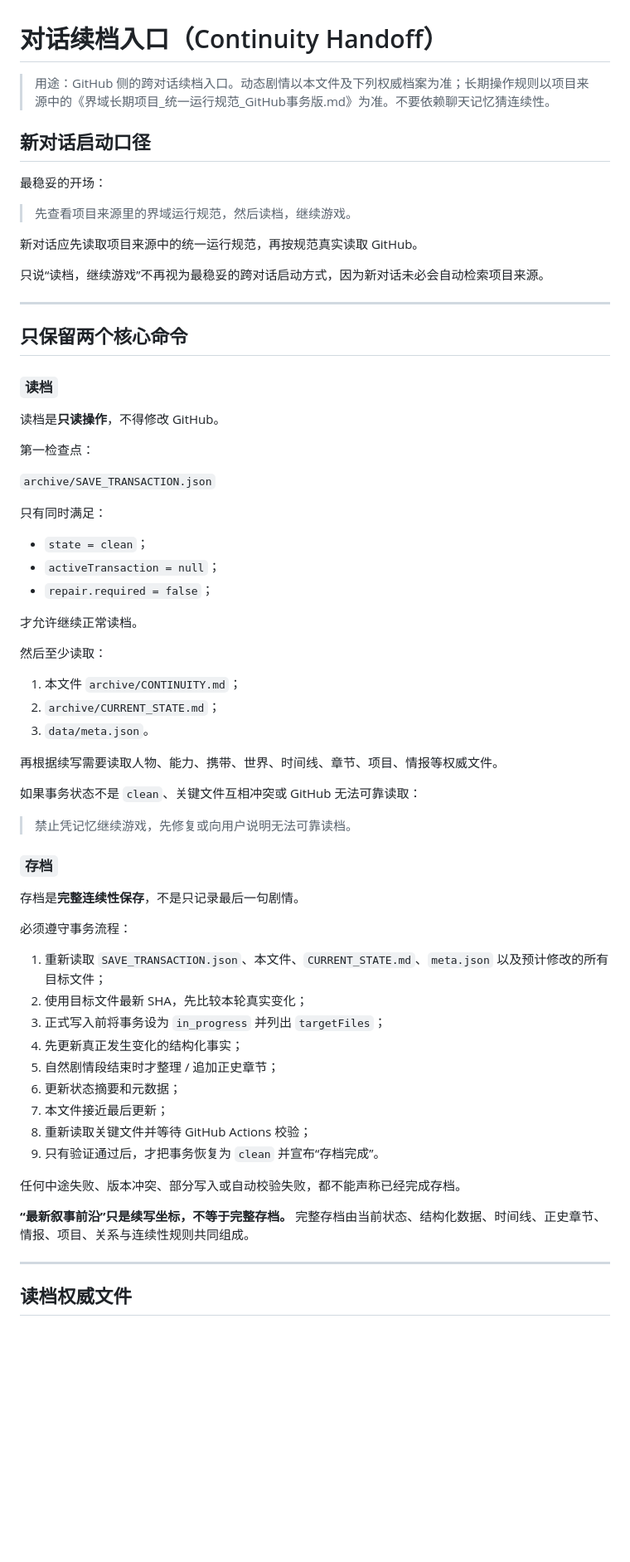
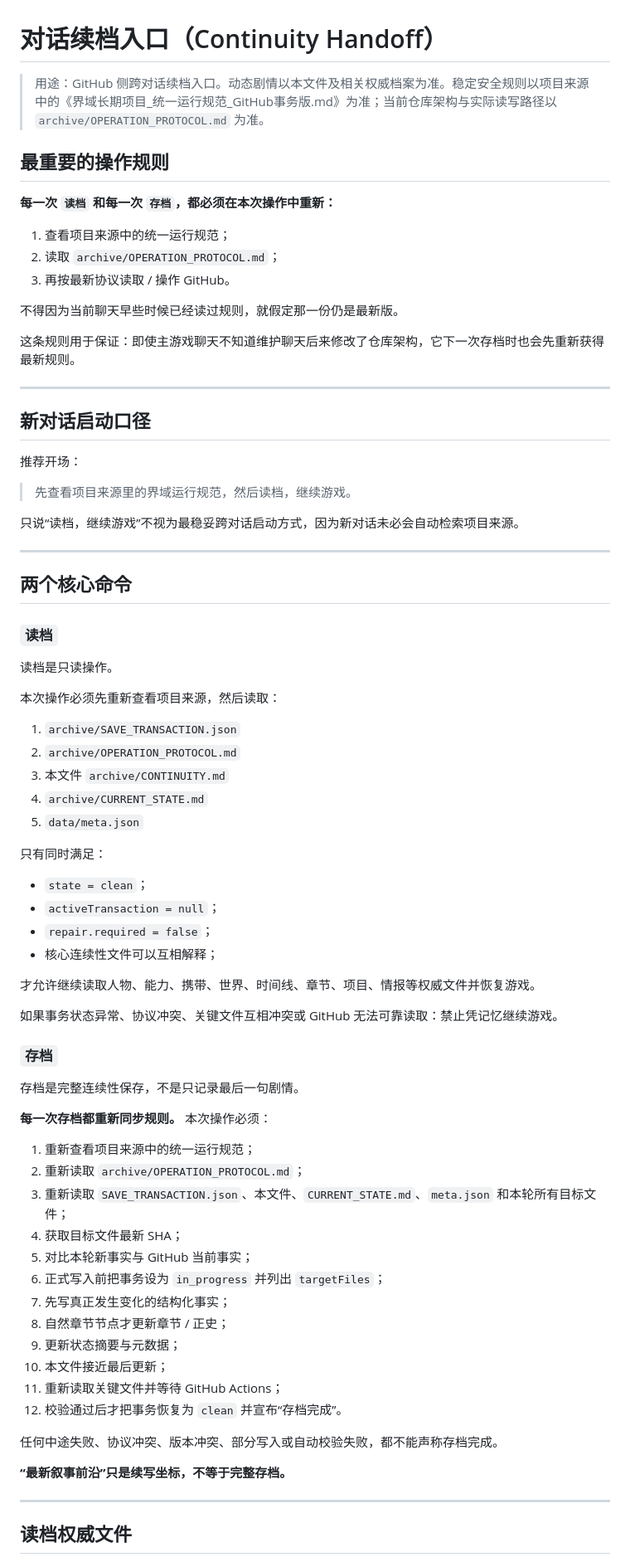
Before and after one commit to Jah1114/jieyu-archive, a Markdown page: archive/CONTINUITY.md, the part around one of its changes. Shown at 83% size. Rendered like a GitHub page; blank space fills up the shorter version.

Commit message:
Require fresh live protocol on every archive operation

```diff
--- a/archive/CONTINUITY.md
+++ b/archive/CONTINUITY.md
@@ -1,68 +1,78 @@
 # 对话续档入口（Continuity Handoff）
 
-> 用途：GitHub 侧的跨对话续档入口。动态剧情以本文件及下列权威档案为准；长期操作规则以项目来源中的《界域长期项目_统一运行规范_GitHub事务版.md》为准。不要依赖聊天记忆猜连续性。
+> 用途：GitHub 侧跨对话续档入口。动态剧情以本文件及相关权威档案为准。稳定安全规则以项目来源中的《界域长期项目_统一运行规范_GitHub事务版.md》为准；当前仓库架构与实际读写路径以 `archive/OPERATION_PROTOCOL.md` 为准。
+
+## 最重要的操作规则
+
+**每一次 `读档` 和每一次 `存档`，都必须在本次操作中重新：**
+
+1. 查看项目来源中的统一运行规范；
+2. 读取 `archive/OPERATION_PROTOCOL.md`；
+3. 再按最新协议读取 / 操作 GitHub。
+
+不得因为当前聊天早些时候已经读过规则，就假定那一份仍是最新版。
+
+这条规则用于保证：即使主游戏聊天不知道维护聊天后来修改了仓库架构，它下一次存档时也会先重新获得最新规则。
+
+---
 
 ## 新对话启动口径
 
-最稳妥的开场：
+推荐开场：
 
 > 先查看项目来源里的界域运行规范，然后读档，继续游戏。
 
-新对话应先读取项目来源中的统一运行规范，再按规范真实读取 GitHub。
-
-只说“读档，继续游戏”不再视为最稳妥的跨对话启动方式，因为新对话未必会自动检索项目来源。
+只说“读档，继续游戏”不视为最稳妥跨对话启动方式，因为新对话未必会自动检索项目来源。
 
 ---
 
-## 只保留两个核心命令
+## 两个核心命令
 
 ### `读档`
 
-读档是**只读操作**，不得修改 GitHub。
+读档是只读操作。
 
-第一检查点：
+本次操作必须先重新查看项目来源，然后读取：
 
-`archive/SAVE_TRANSACTION.json`
+1. `archive/SAVE_TRANSACTION.json`
+2. `archive/OPERATION_PROTOCOL.md`
+3. 本文件 `archive/CONTINUITY.md`
+4. `archive/CURRENT_STATE.md`
+5. `data/meta.json`
 
 只有同时满足：
 
 - `state = clean`；
 - `activeTransaction = null`；
 - `repair.required = false`；
+- 核心连续性文件可以互相解释；
 
-才允许继续正常读档。
+才允许继续读取人物、能力、携带、世界、时间线、章节、项目、情报等权威文件并恢复游戏。
 
-然后至少读取：
-
-1. 本文件 `archive/CONTINUITY.md`；
-2. `archive/CURRENT_STATE.md`；
-3. `data/meta.json`。
-
-再根据续写需要读取人物、能力、携带、世界、时间线、章节、项目、情报等权威文件。
-
-如果事务状态不是 `clean`、关键文件互相冲突或 GitHub 无法可靠读取：
-
-> 禁止凭记忆继续游戏，先修复或向用户说明无法可靠读档。
+如果事务状态异常、协议冲突、关键文件互相冲突或 GitHub 无法可靠读取：禁止凭记忆继续游戏。
 
 ### `存档`
 
-存档是**完整连续性保存**，不是只记录最后一句剧情。
+存档是完整连续性保存，不是只记录最后一句剧情。
 
-必须遵守事务流程：
+**每一次存档都重新同步规则。** 本次操作必须：
 
-1. 重新读取 `SAVE_TRANSACTION.json`、本文件、`CURRENT_STATE.md`、`meta.json` 以及预计修改的所有目标文件；
-2. 使用目标文件最新 SHA，先比较本轮真实变化；
-3. 正式写入前将事务设为 `in_progress` 并列出 `targetFiles`；
-4. 先更新真正发生变化的结构化事实；
-5. 自然剧情段结束时才整理 / 追加正史章节；
-6. 更新状态摘要和元数据；
-7. 本文件接近最后更新；
-8. 重新读取关键文件并等待 GitHub Actions 校验；
-9. 只有验证通过后，才把事务恢复为 `clean` 并宣布“存档完成”。
+1. 重新查看项目来源中的统一运行规范；
+2. 重新读取 `archive/OPERATION_PROTOCOL.md`；
+3. 重新读取 `SAVE_TRANSACTION.json`、本文件、`CURRENT_STATE.md`、`meta.json` 和本轮所有目标文件；
+4. 获取目标文件最新 SHA；
+5. 对比本轮新事实与 GitHub 当前事实；
+6. 正式写入前把事务设为 `in_progress` 并列出 `targetFiles`；
+7. 先写真正发生变化的结构化事实；
+8. 自然章节节点才更新章节 / 正史；
+9. 更新状态摘要与元数据；
+10. 本文件接近最后更新；
+11. 重新读取关键文件并等待 GitHub Actions；
+12. 校验通过后才把事务恢复为 `clean` 并宣布“存档完成”。
 
-任何中途失败、版本冲突、部分写入或自动校验失败，都不能声称已经完成存档。
+任何中途失败、协议冲突、版本冲突、部分写入或自动校验失败，都不能声称存档完成。
 
-**“最新叙事前沿”只是续写坐标，不等于完整存档。** 完整存档由当前状态、结构化数据、时间线、正史章节、情报、项目、关系与连续性规则共同组成。
+**“最新叙事前沿”只是续写坐标，不等于完整存档。**
 
 ---
 
```
Also changed, not shown: other parts of archive/CONTINUITY.md (+49 -73 lines).
